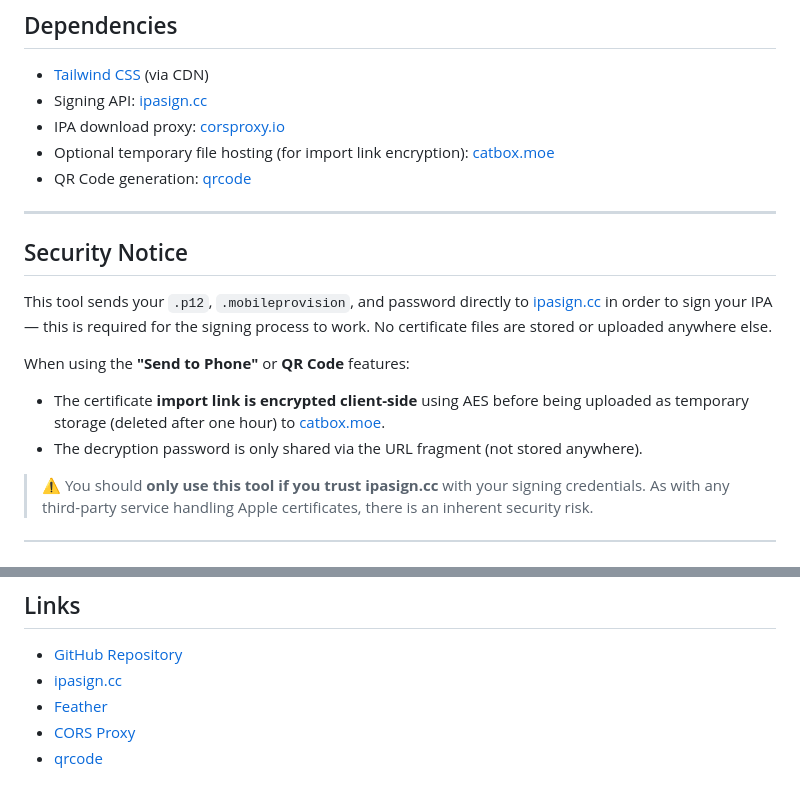
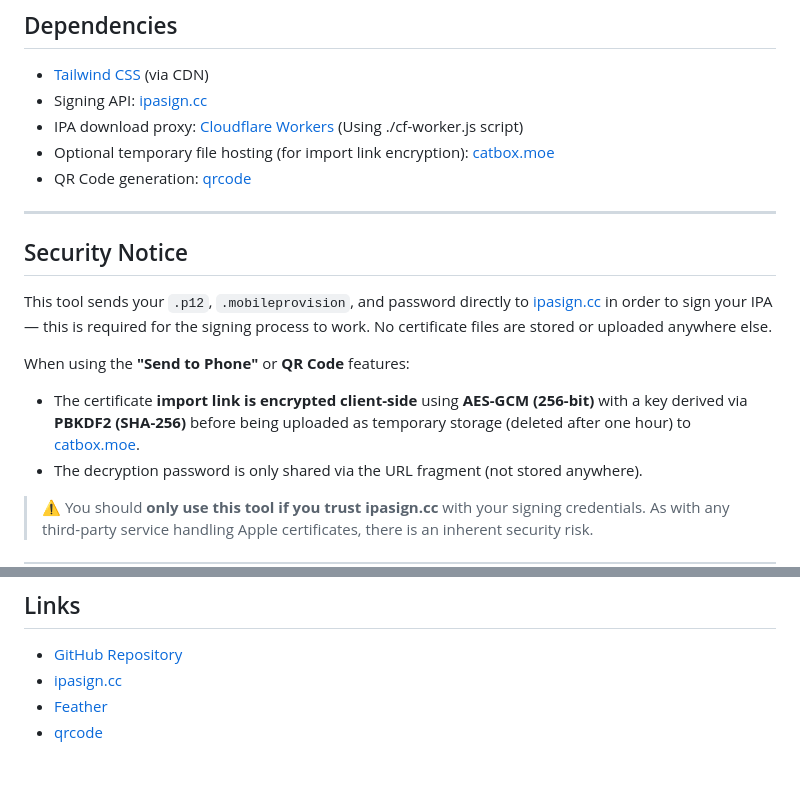
Before and after one commit to yodaluca23/Feather-Installer, a Markdown page: README.md, 2 parts joined by grey strips. Drawn GitHub-style.

Commit message:
Update README to reflect changes in IPA download proxy and enhance encryption details

```diff
--- a/README.md
+++ b/README.md
@@ -35,7 +35,7 @@ A web-based tool to sign the [Feather iOS app](https://github.com/khcrysalis/Fea
 
 - [Tailwind CSS](https://tailwindcss.com) (via CDN)
 - Signing API: [ipasign.cc](https://sign.ipasign.cc)
-- IPA download proxy: [corsproxy.io](https://corsproxy.io)
+- IPA download proxy: [Cloudflare Workers](https://www.cloudflare.com/products/workers/) (Using ./cf-worker.js script)
 - Optional temporary file hosting (for import link encryption): [catbox.moe](https://litterbox.catbox.moe)
 - QR Code generation: [qrcode](https://github.com/soldair/node-qrcode)
 
@@ -46,7 +46,7 @@ A web-based tool to sign the [Feather iOS app](https://github.com/khcrysalis/Fea
 This tool sends your `.p12`, `.mobileprovision`, and password directly to [ipasign.cc](https://sign.ipasign.cc) in order to sign your IPA — this is required for the signing process to work. No certificate files are stored or uploaded anywhere else.
 
 When using the **"Send to Phone"** or **QR Code** features:
-- The certificate **import link is encrypted client-side** using AES before being uploaded as temporary storage (deleted after one hour) to [catbox.moe](https://litterbox.catbox.moe).
+- The certificate **import link is encrypted client-side** using **AES-GCM (256-bit)** with a key derived via **PBKDF2 (SHA-256)** before being uploaded as temporary storage (deleted after one hour) to [catbox.moe](https://litterbox.catbox.moe).
 - The decryption password is only shared via the URL fragment (not stored anywhere).
 
 > ⚠️ You should **only use this tool if you trust ipasign.cc** with your signing credentials. As with any third-party service handling Apple certificates, there is an inherent security risk.
@@ -80,5 +80,4 @@ MIT License
 - [GitHub Repository](https://github.com/yodaluca23/Feather-Installer)
 - [ipasign.cc](https://sign.ipasign.cc)
 - [Feather](https://github.com/khcrysalis/Feather)
-- [CORS Proxy](https://corsproxy.io)
 - [qrcode](https://github.com/soldair/node-qrcode)
```
